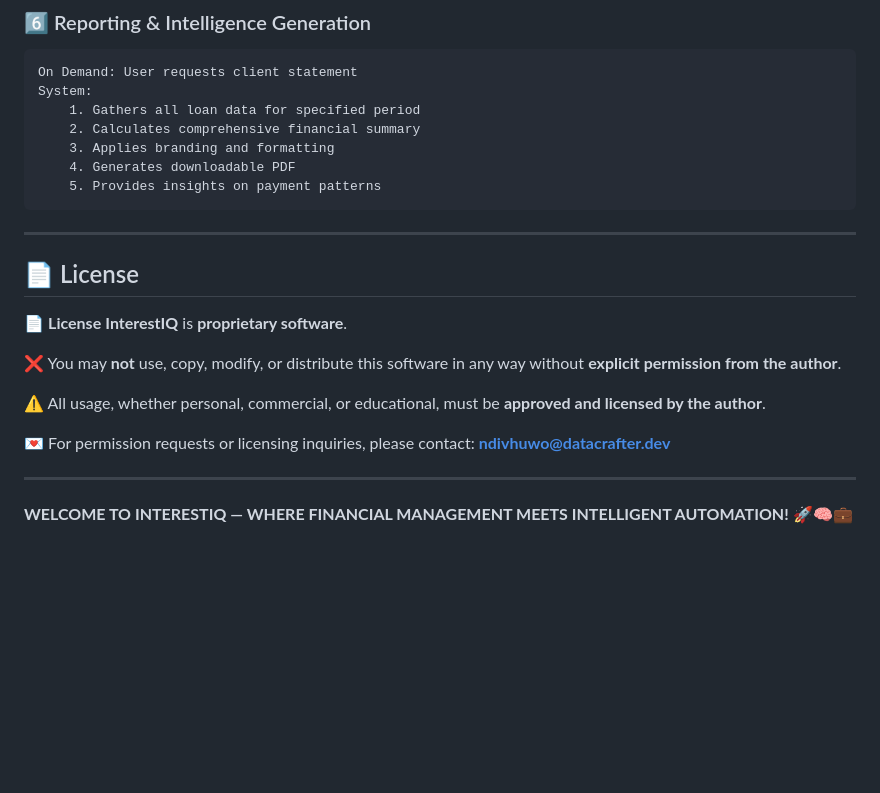
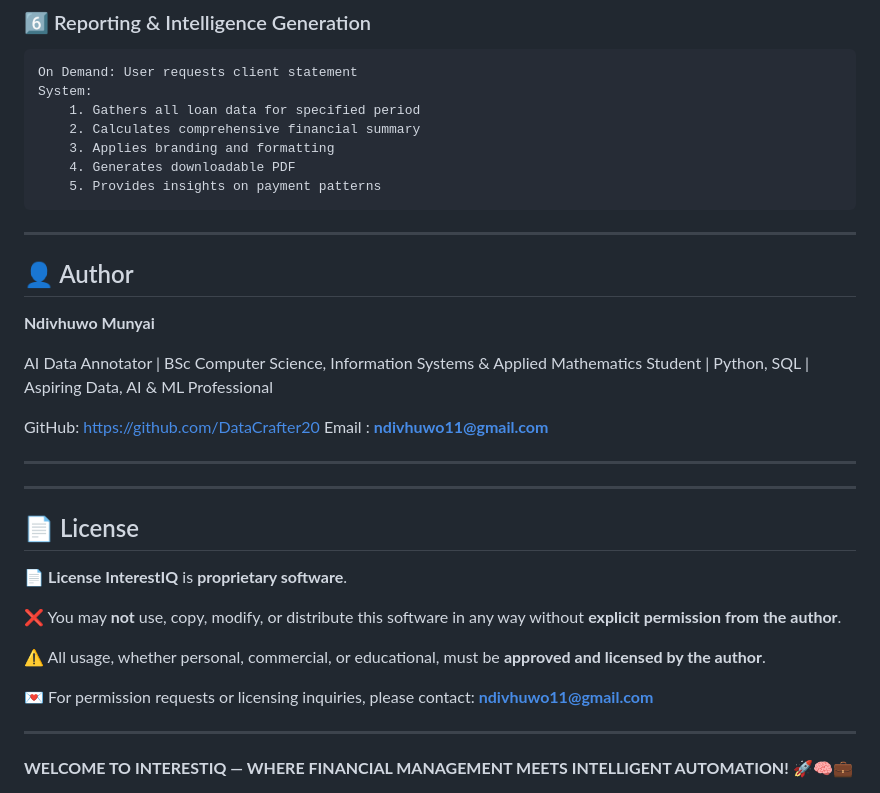
Before and after one commit to DataCrafter20/loan-management-system, a Markdown page: README.md, the part around the change. Drawn GitHub-style; blank space fills up the shorter version.

````diff
--- a/README.md
+++ b/README.md
@@ -314,7 +314,18 @@ System:
     4. Generates downloadable PDF
     5. Provides insights on payment patterns
 ```
+---
 
+## 👤 Author
+
+**Ndivhuwo Munyai**
+
+AI Data Annotator | BSc Computer Science, Information Systems & Applied Mathematics Student | Python, SQL | Aspiring Data, AI & ML Professional
+
+GitHub: [https://github.com/DataCrafter20](https://github.com/DataCrafter20)
+Email : **[ndivhuwo11@gmail.com](mailto:nmunyai11@gamil.com)**
+
+---
 ---
 
 ## 📄 License
@@ -326,7 +337,7 @@ System:
 
 ⚠️ All usage, whether personal, commercial, or educational, must be **approved and licensed by the author**.
 
-💌 For permission requests or licensing inquiries, please contact: **[ndivhuwo@datacrafter.dev](mailto:ndivhuwo@datacrafter.dev)**
+💌 For permission requests or licensing inquiries, please contact: **[ndivhuwo11@gmail.com](mailto:nmunyai11@gamil.com)**
 
 ---
 
````
